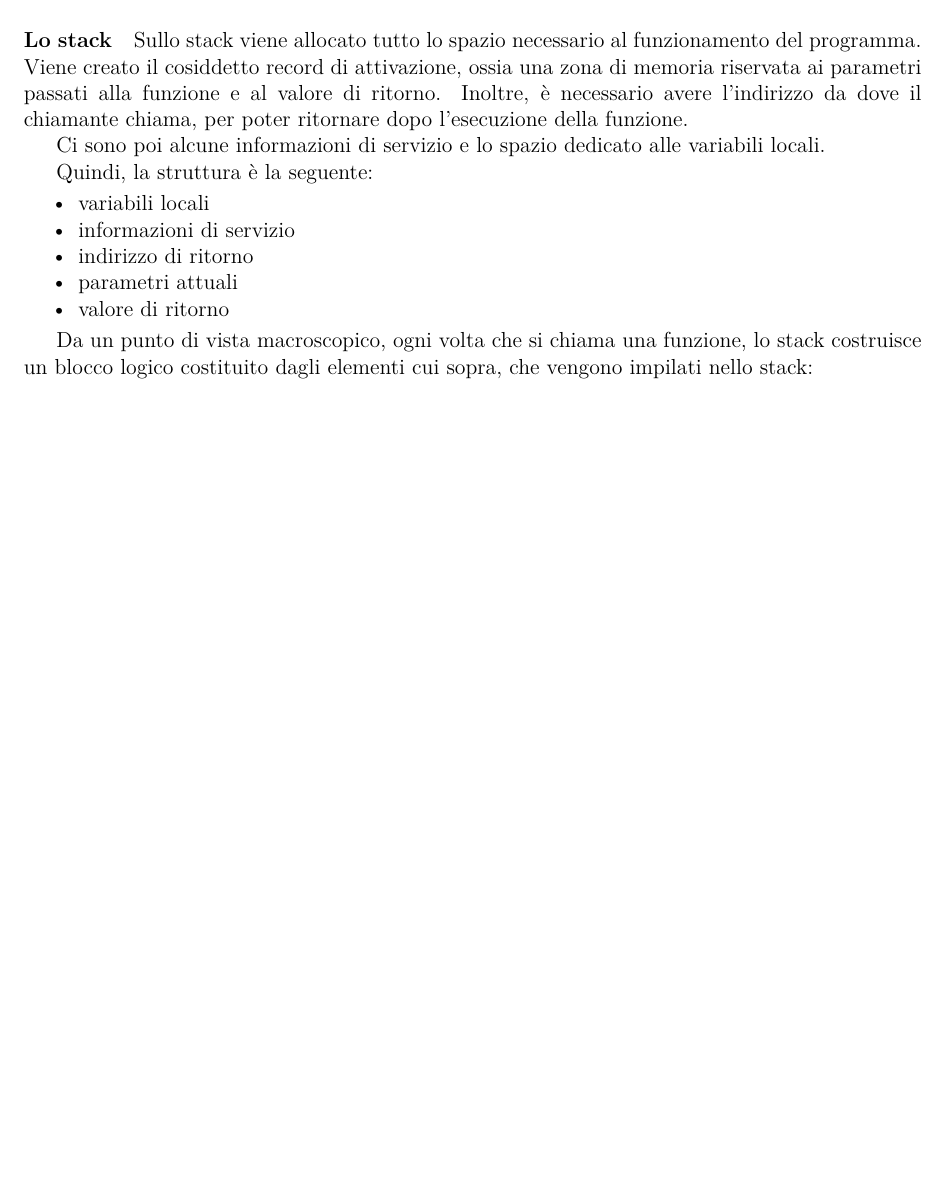
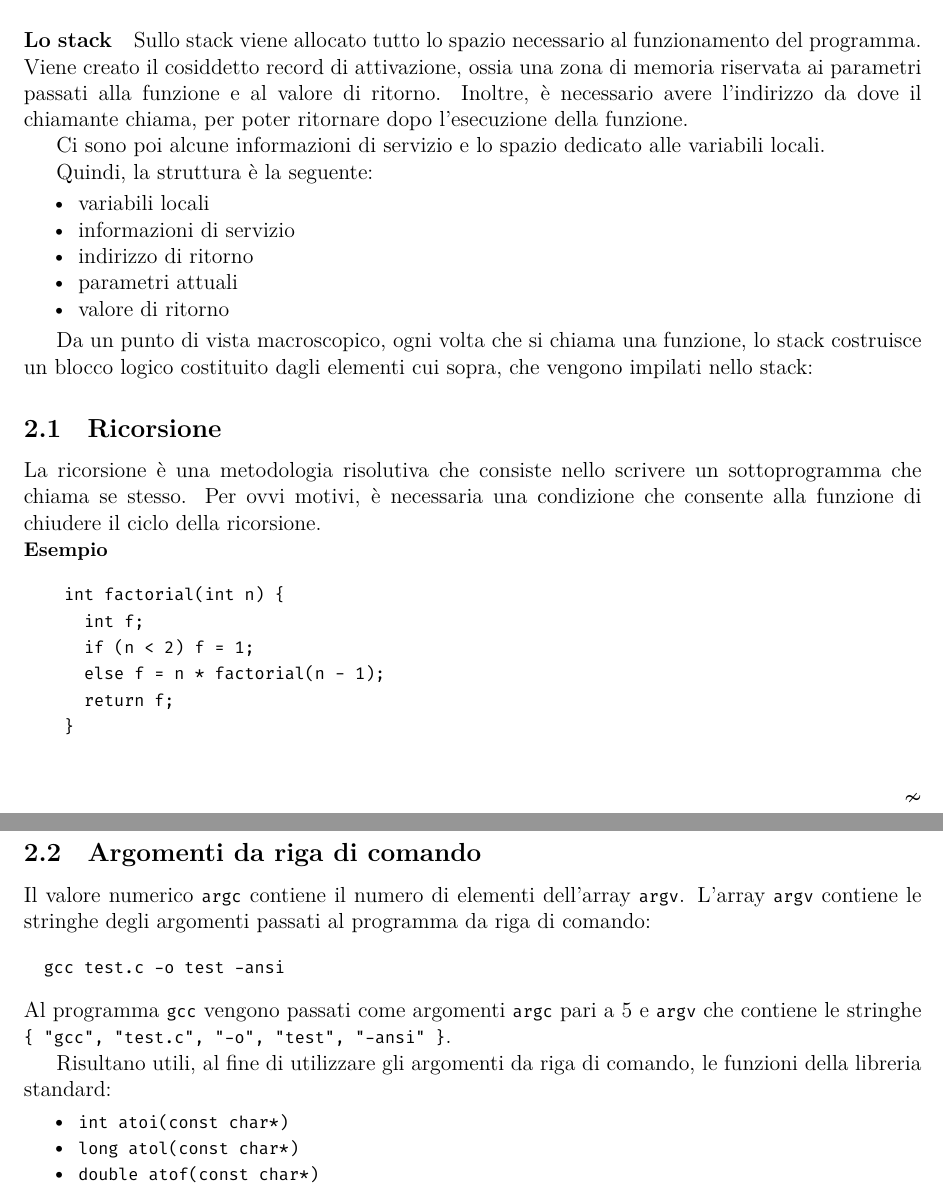
Before and after one commit to BanfiTommasoFelice/polimi, a LaTeX document (fi/teoria/fi.tex, which reads fi/teoria/02.tex): part of page 19 of 19 before the commit and two parts of pages 19 and 20 of 20 after it, the two joined at a grey line, cut so that both start at the same text, the shorter picture padded with empty space. Compiled offline with XeLaTeX.

Commit message:
aggiunta lezione fi del 10/11/2022

```diff
--- a/fi/teoria/02.tex
+++ b/fi/teoria/02.tex
@@ -796,3 +796,34 @@ Quindi, la struttura è la seguente:
 Da un punto di vista macroscopico, ogni volta che si chiama una funzione, lo stack costruisce un blocco logico costituito dagli elementi cui sopra, che vengono impilati nello stack:
 
 % TODO: fare due blocchi, equivalenti a due funzioni
+
+\subsection{Ricorsione}
+
+La ricorsione è una metodologia risolutiva che consiste nello scrivere un sottoprogramma che chiama se stesso.
+Per ovvi motivi, è necessaria una condizione che consente alla funzione di chiudere il ciclo della ricorsione.
+
+\begin{example}
+  \begin{verbatim}
+    int factorial(int n) {
+      int f;
+      if (n < 2) f = 1;
+      else f = n * factorial(n - 1);
+      return f;
+    }
+  \end{verbatim}
+\end{example}
+
+\subsection{Argomenti da riga di comando}
+
+Il valore numerico \verb|argc| contiene il numero di elementi dell'array \verb|argv|. L'array \verb|argv| contiene le stringhe degli argomenti passati al programma da riga di comando:
+\begin{verbatim}
+  gcc test.c -o test -ansi
+\end{verbatim}
+Al programma \verb|gcc| vengono passati come argomenti \verb|argc| pari a 5 e \verb|argv| che contiene le stringhe \verb|{ "gcc", "test.c", "-o", "test", "-ansi" }|.
+
+Risultano utili, al fine di utilizzare gli argomenti da riga di comando, le funzioni della libreria standard:
+\begin{itemize}
+  \item \verb|int atoi(const char*)|
+  \item \verb|long atol(const char*)|
+  \item \verb|double atof(const char*)|
+\end{itemize}
```
